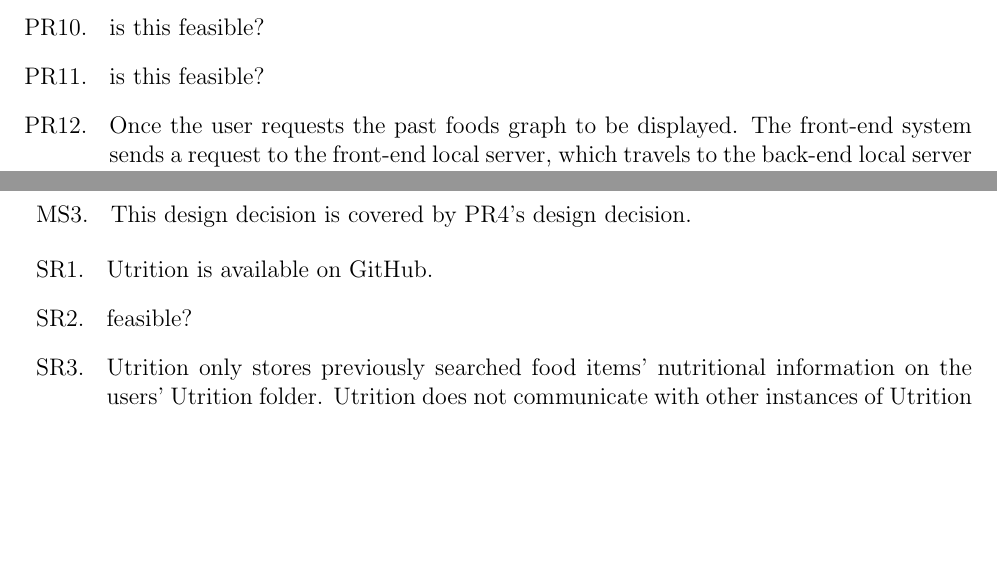
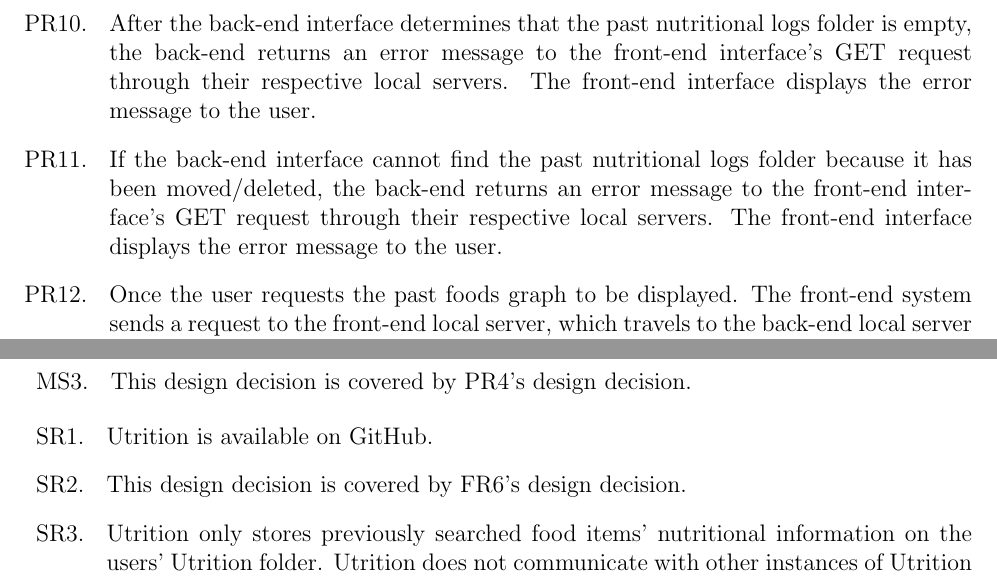
Before and after one commit to jeff-rey-wang/utrition, a LaTeX document (docs/Design/SystDesign/SystDes.tex): two parts of pages 11 and 12 of 15 before the commit and two parts of pages 11 and 12 of 16 after it, joined at a grey line, cut at the place of the change, the shorter picture padded with empty space. Compiled offline with pdfLaTeX.

Commit message:
Added PR10,PR11,SR2 design decisions

```diff
--- a/docs/Design/SystDesign/SystDes.tex
+++ b/docs/Design/SystDesign/SystDes.tex
@@ -207,8 +207,8 @@ The one specific case where Utrition will not notify the user of the specific er
 	\item Once the food image is sent to the back-end system, the machine learning algorithm begins a real-time stopwatch. After every iteration of the machine learning algorithm, the timer is checked. If the timer surpasses 10 seconds, an error message is sent to the back-end local server, which sends it to the front-end local server, which then sends it to the front-end interface to display the error message.
 	\item Once the back-end determines the food item, a POST request is sent to the Nutrionix API. The Nutritionix API will send back a response, and the response is verified by the Utrition back-end system. If the response is “Too many requests”, the user cannot submit more food items. Once an error message is detected by the Utrition back-end system, the message is sent to the back-end local server, which sends it to the front-end local server, which then sends it to the front-end interface to display the error message.
 	\item Once the back-end determines the food item, a POST request is sent to the Nutrionix API. The Nutritionix API will send back a response, and the response is verified by the Utrition back-end system. If the response is empty, the food item was not found in the Nutrionix API. The response is sent to the back-end local server, which sends it to the front-end local server, which then sends it to the front-end interface to display the error message.
-	\item is this feasible?
-	\item is this feasible?
+	\item After the back-end interface determines that the past nutritional logs folder is empty, the back-end returns an error message to the front-end interface's GET request through their respective local servers. The front-end interface displays the error message to the user.
+	\item If the back-end interface cannot find the past nutritional logs folder because it has been moved/deleted, the back-end returns an error message to the front-end interface's GET request through their respective local servers. The front-end interface displays the error message to the user.
 	\item Once the user requests the past foods graph to be displayed. The front-end system sends a request to the front-end local server, which travels to the back-end local server to the back-end system. If the back-end system cannot find any stored data, an error message is sent back to the local back-end server, which travels to the local front-end server to the front-end system. The error message is displayed to the user in the front-end interface.
 	\item Once the back-end determines the food item, a POST request is sent to the Nutrionix API. The Nutritionix API will send back a response, and the response is verified by the Utrition back-end system. If the response is a timed-out error, the user has an issue with their internet connection. Once an error message is detected by the Utrition back-end system, the message is sent to the back-end local server, which sends it to the front-end local server, which then sends it to the front-end interface to display the error message.
 	\item The learning rate of the machine learning algorithm is set to 0.005.
@@ -233,7 +233,7 @@ The one specific case where Utrition will not notify the user of the specific er
 
 \begin{enumerate}[{SR}1. ]
 	\item Utrition is available on GitHub.
-	\item feasible?
+	\item This design decision is covered by FR6's design decision.
 	\item Utrition only stores previously searched food items’ nutritional information on the users’ Utrition folder. Utrition does not communicate with other instances of Utrition on other devices.
 \end{enumerate}
 
```
